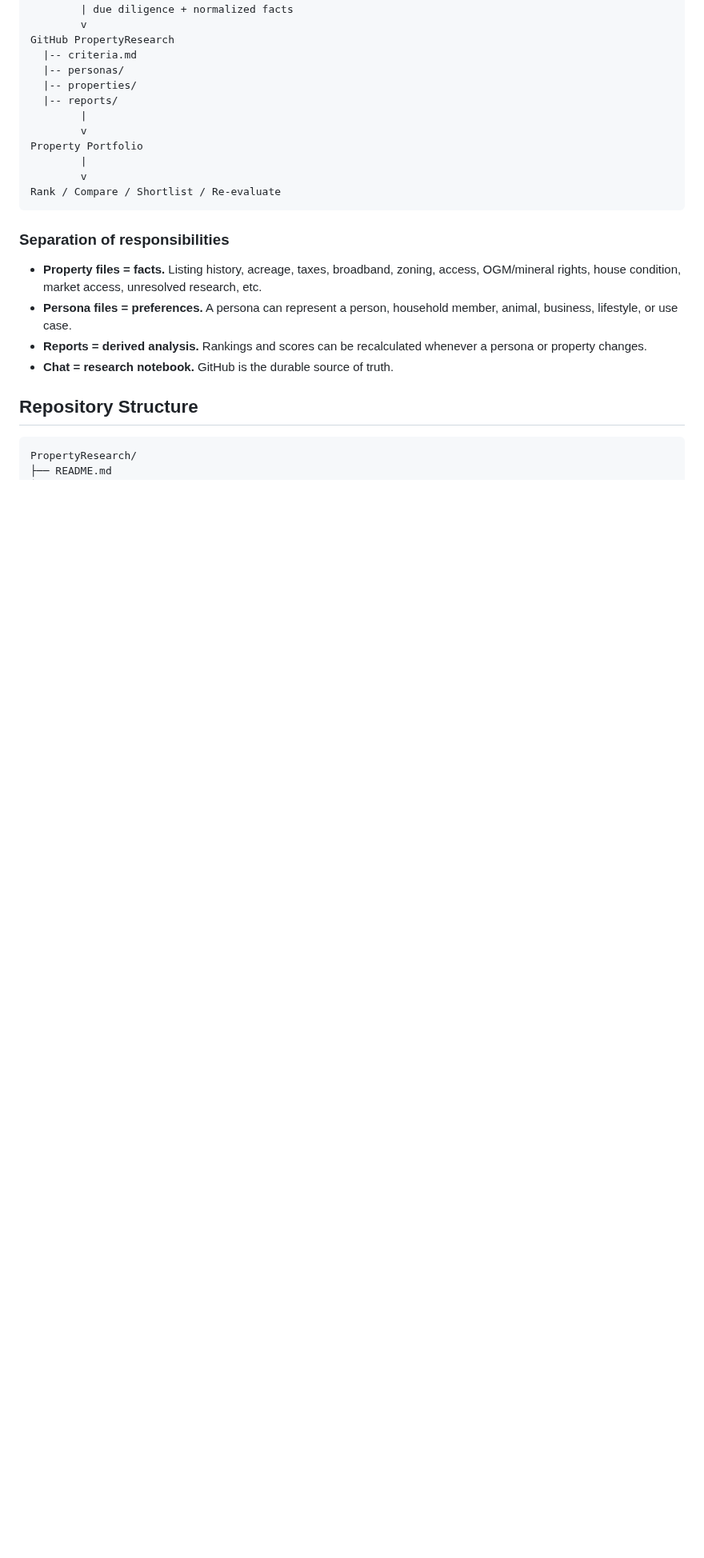
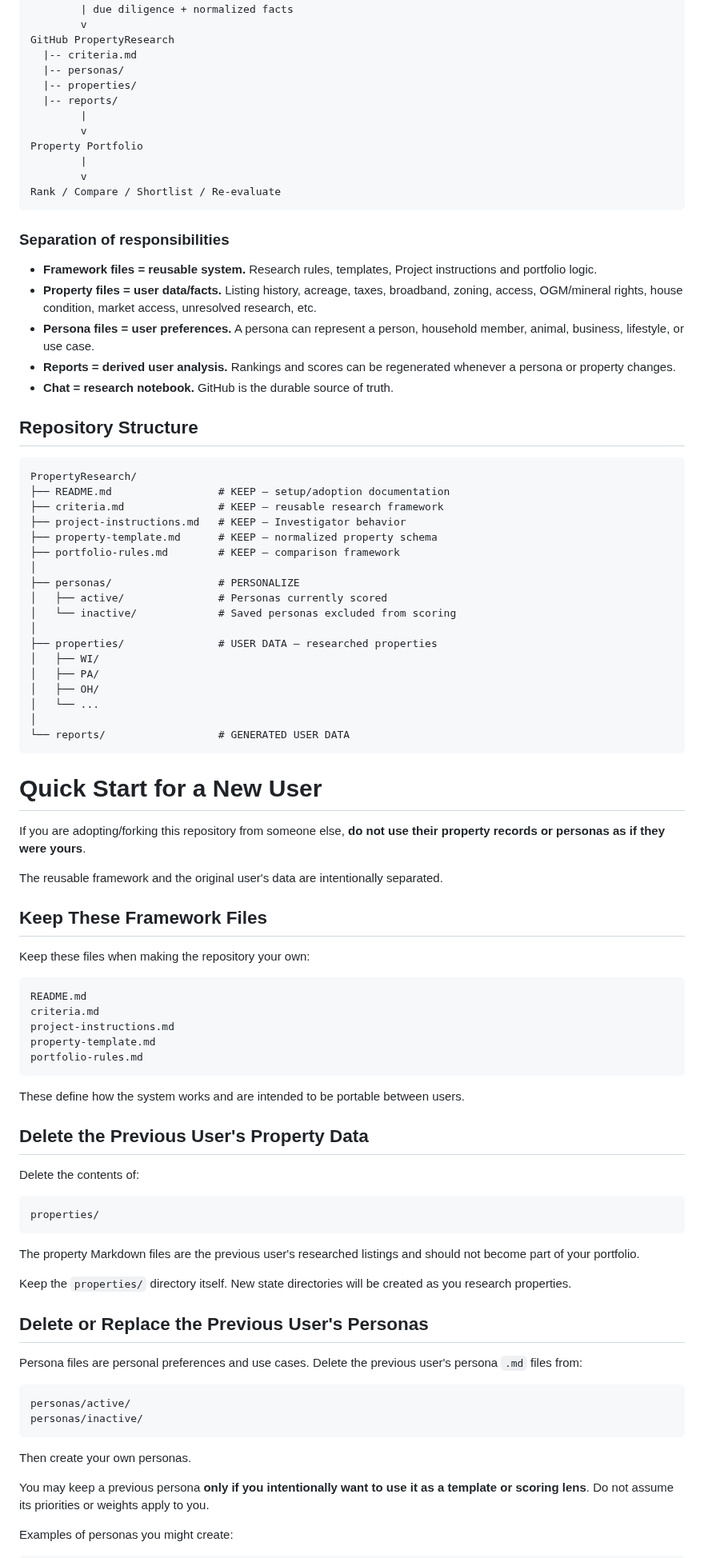
Before and after one commit to nicholaskell/PropertyResearch, a Markdown page: README.md, the part around one of its changes. Shown at 80% size. Rendered like a GitHub page; blank space fills up the shorter version.

````diff
--- a/README.md
+++ b/README.md
@@ -31,12 +31,79 @@ Rank / Compare / Shortlist / Re-evaluate
 
 ### Separation of responsibilities
 
-- **Property files = facts.** Listing history, acreage, taxes, broadband, zoning, access, OGM/mineral rights, house condition, market access, unresolved research, etc.
-- **Persona files = preferences.** A persona can represent a person, household member, animal, business, lifestyle, or use case.
-- **Reports = derived analysis.** Rankings and scores can be recalculated whenever a persona or property changes.
+- **Framework files = reusable system.** Research rules, templates, Project instructions and portfolio logic.
+- **Property files = user data/facts.** Listing history, acreage, taxes, broadband, zoning, access, OGM/mineral rights, house condition, market access, unresolved research, etc.
+- **Persona files = user preferences.** A persona can represent a person, household member, animal, business, lifestyle, or use case.
+- **Reports = derived user analysis.** Rankings and scores can be regenerated whenever a persona or property changes.
 - **Chat = research notebook.** GitHub is the durable source of truth.
 
 ## Repository Structure
 
 ```text
 PropertyResearch/
+├── README.md                 # KEEP — setup/adoption documentation
+├── criteria.md               # KEEP — reusable research framework
+├── project-instructions.md   # KEEP — Investigator behavior
+├── property-template.md      # KEEP — normalized property schema
+├── portfolio-rules.md        # KEEP — comparison framework
+│
+├── personas/                 # PERSONALIZE
+│   ├── active/               # Personas currently scored
+│   └── inactive/             # Saved personas excluded from scoring
+│
+├── properties/               # USER DATA — researched properties
+│   ├── WI/
+│   ├── PA/
+│   ├── OH/
+│   └── ...
+│
+└── reports/                  # GENERATED USER DATA
+```
+
+# Quick Start for a New User
+
+If you are adopting/forking this repository from someone else, **do not use their property records or personas as if they were yours**.
+
+The reusable framework and the original user's data are intentionally separated.
+
+## Keep These Framework Files
+
+Keep these files when making the repository your own:
+
+```text
+README.md
+criteria.md
+project-instructions.md
+property-template.md
+portfolio-rules.md
+```
+
+These define how the system works and are intended to be portable between users.
+
+## Delete the Previous User's Property Data
+
+Delete the contents of:
+
+```text
+properties/
+```
+
+The property Markdown files are the previous user's researched listings and should not become part of your portfolio.
+
+Keep the `properties/` directory itself. New state directories will be created as you research properties.
+
+## Delete or Replace the Previous User's Personas
+
+Persona files are personal preferences and use cases. Delete the previous user's persona `.md` files from:
+
+```text
+personas/active/
+personas/inactive/
+```
+
+Then create your own personas.
+
+You may keep a previous persona **only if you intentionally want to use it as a template or scoring lens**. Do not assume its priorities or weights apply to you.
+
+Examples of personas you might create:
+
````
Also changed, not shown: other parts of README.md (+65 -30 lines).
